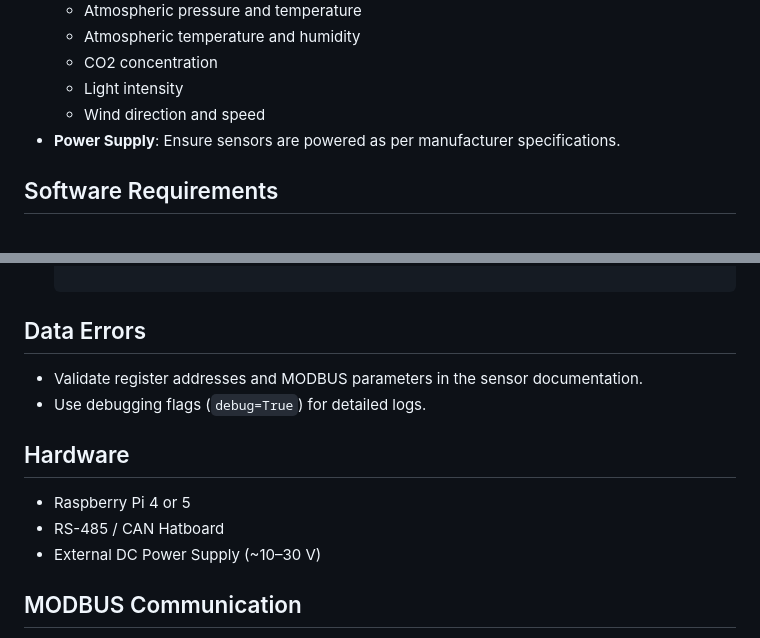
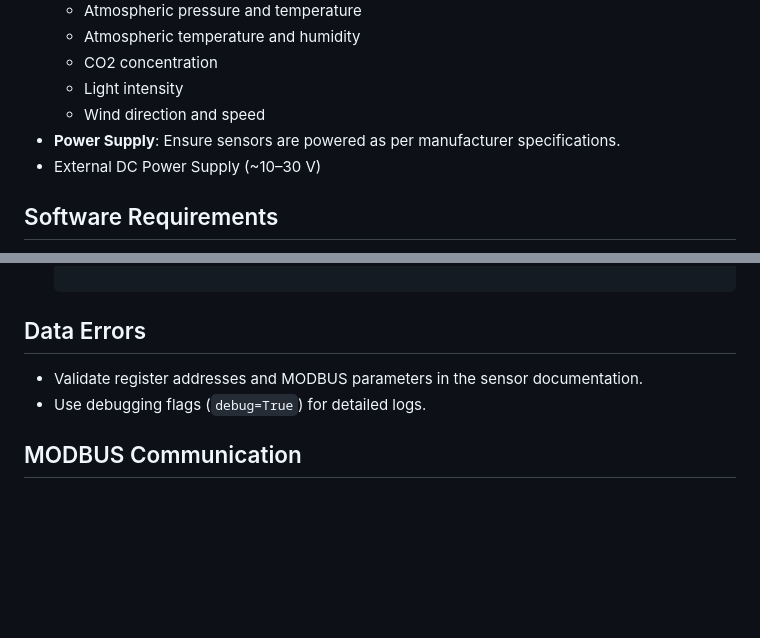
Before and after one commit to arroyv/Weather-Station, a Markdown page: README.md, 2 parts joined by grey strips. Drawn GitHub-style; blank space fills up the shorter version.

```diff
--- a/README.md
+++ b/README.md
@@ -15,6 +15,7 @@ This project enables monitoring of environmental conditions using a Raspberry Pi
   - Light intensity
   - Wind direction and speed
 - **Power Supply**: Ensure sensors are powered as per manufacturer specifications.
+- External DC Power Supply (~10–30 V)
 
 ## Software Requirements
 
@@ -100,12 +101,6 @@ The script discovers connected sensors and starts collecting and logging data.
 - Validate register addresses and MODBUS parameters in the sensor documentation.
 - Use debugging flags (`debug=True`) for detailed logs.
 
-## Hardware
-
-- Raspberry Pi 4 or 5
-- RS-485 / CAN Hatboard
-- External DC Power Supply (~10–30 V)
-
 ## MODBUS Communication
 
 To achieve MODBUS communication between the Raspberry Pi and the weather sensor, use the following library:
```
